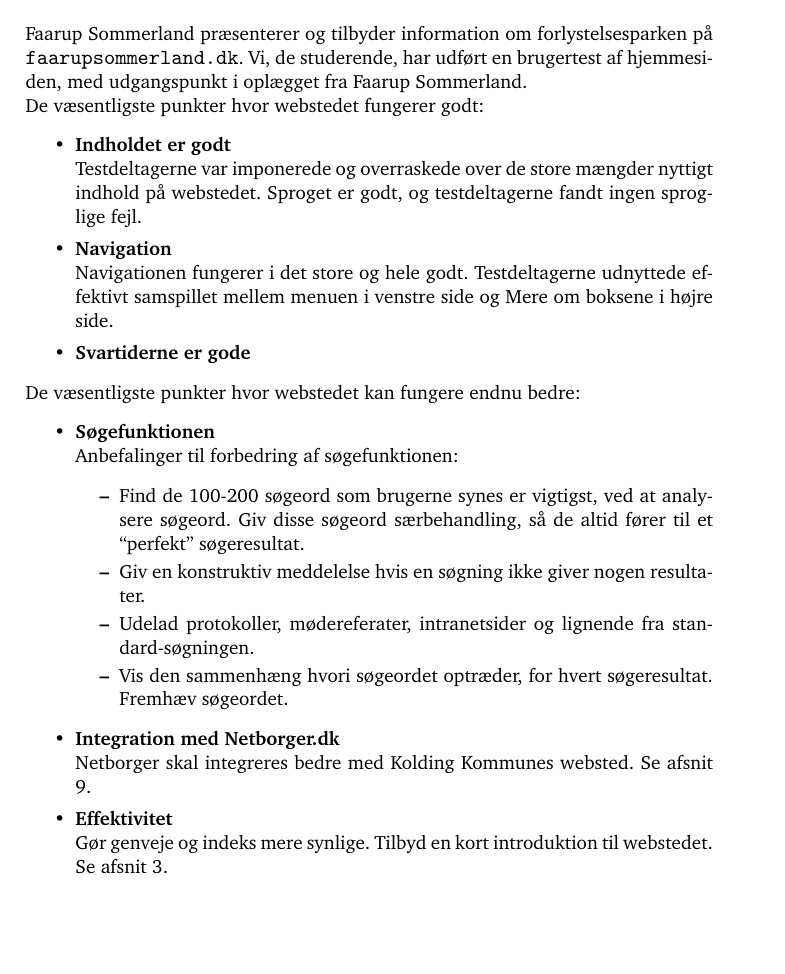
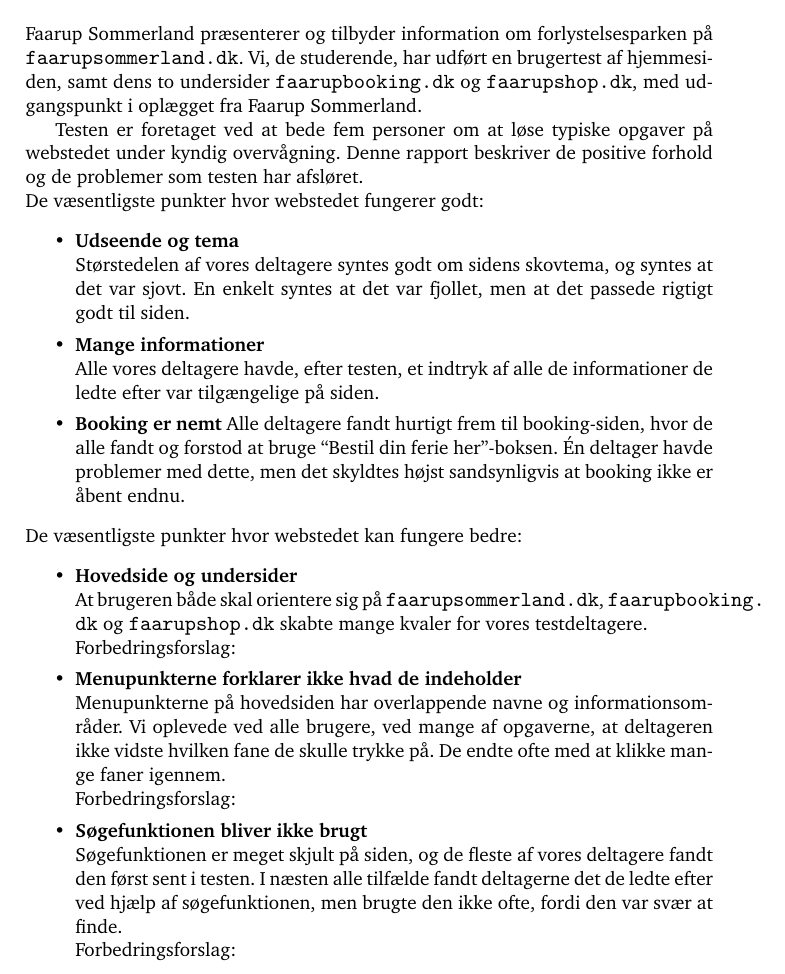
Before and after one commit to kayloos/HCI, a LaTeX document (oevelse6/document.tex): part of page 2 of 19, cut so that both start at the same text, the shorter picture padded with empty space. Compiled offline with pdfLaTeX.

Commit message:
LOLO RESUME

```diff
--- a/oevelse6/document.tex
+++ b/oevelse6/document.tex
@@ -87,41 +87,37 @@
 
 Faarup Sommerland præsenterer og tilbyder information om forlystelsesparken på
 \url{faarupsommerland.dk}. Vi, de studerende, har udført en brugertest af
-hjemmesiden, med udgangspunkt i oplægget fra Faarup Sommerland.
+hjemmesiden, samt dens to undersider \url{faarupbooking.dk} og \url{faarupshop.dk}, med udgangspunkt i oplægget fra Faarup Sommerland.
 
-%Kolding Kommune tilbyder information om kommunen på www.koldingkom.dk.
-%Webstedet blev lanceret i december 2002. DialogDesign  har gennemført en test
-%af brugervenlighed af webstedet den 12. og 13-03-2003.
-
-%Formålet med testen er at finde og beskrive problemer i dialogen
-%mellem typiske brugere og Kolding Kommunes websted, samt at foreslå
-%velgennemprøvede forbedringsforslag som løser de påpegede problemer.
-
-%Testen er foretaget ved at bede otte personer om at løse typiske
-%opgaver på webstedet under kyndig overvågning. Denne rapport beskriver de
-%positive forhold og de problemer som testen har afsløret.
+Testen er foretaget ved at bede fem personer om at løse typiske
+opgaver på webstedet under kyndig overvågning. Denne rapport beskriver de
+positive forhold og de problemer som testen har afsløret.
 
 \noindent De væsentligste punkter hvor webstedet fungerer godt:
 \begin{itemize}
-  \item \textbf{Indholdet er godt}\\ Testdeltagerne var imponerede og overraskede over de store mængder nyttigt indhold på webstedet. Sproget er godt, og testdeltagerne fandt ingen sproglige fejl.
-  \item \textbf{Navigation}\\ Navigationen fungerer i det store og hele godt. Testdeltagerne udnyttede effektivt samspillet mellem menuen i venstre side og Mere om boksene i højre side.
-  \item \textbf{Svartiderne er gode}
+  \item \textbf{Udseende og tema}\\
+  Størstedelen af vores deltagere syntes godt om sidens skovtema, og syntes at det var sjovt. En enkelt syntes at det var fjollet, men at det passede rigtigt godt til siden.
+  \item \textbf{Mange informationer}\\
+  Alle vores deltagere havde, efter testen, et indtryk af alle de informationer de ledte efter var tilgængelige på siden.
+  \item \textbf{Booking er nemt}
+  Alle deltagere fandt hurtigt frem til booking-siden, hvor de alle fandt og forstod at bruge ``Bestil din ferie her''-boksen. Én deltager havde problemer med dette, men det skyldtes højst sandsynligvis at booking ikke er åbent endnu.
 \end{itemize}
 
-\noindent De væsentligste punkter hvor webstedet kan fungere endnu bedre:
+\noindent De væsentligste punkter hvor webstedet kan fungere bedre:
 \begin{itemize}
-  \item \textbf{Søgefunktionen}\\
-  Anbefalinger til forbedring af søgefunktionen:
-  \begin{itemize}
-    \item Find de 100-200 søgeord som brugerne synes er vigtigst, ved at analysere søgeord. Giv disse søgeord særbehandling, så de altid fører til et ``perfekt'' søgeresultat.
-    \item Giv en konstruktiv meddelelse hvis en søgning ikke giver nogen resultater.
-    \item Udelad protokoller, mødereferater, intranetsider og lignende fra stan\-dard-søgningen.
-    \item Vis den sammenhæng hvori søgeordet optræder, for hvert søgeresultat. Fremhæv søgeordet.
-  \end{itemize}
-  \item \textbf{Integration med Netborger.dk}\\
-  Netborger skal integreres bedre med Kolding Kommunes websted. Se afsnit 9.
-  \item \textbf{Effektivitet}\\
-  Gør genveje og indeks mere synlige. Tilbyd en kort introduktion til webstedet. Se afsnit 3.
+  \item \textbf{Hovedside og undersider}\\
+  At brugeren både skal orientere sig på \url{faarupsommerland.dk}, \url{faarupbooking.dk} og \url{faarupshop.dk} skabte mange kvaler for vores testdeltagere. \\
+  Forbedringsforslag:
+
+  \item \textbf{Menupunkterne forklarer ikke hvad de indeholder}\\
+  Menupunkterne på hovedsiden har overlappende navne og informationsområder. Vi oplevede ved alle brugere, ved mange af opgaverne, at deltageren ikke vidste hvilken fane de skulle trykke på. De endte ofte med at klikke mange faner igennem.\\
+  Forbedringsforslag:
+
+  \item \textbf{Søgefunktionen bliver ikke brugt}\\
+  Søgefunktionen er meget skjult på siden, og de fleste af vores deltagere fandt den først sent i testen. I næsten alle tilfælde fandt deltagerne det de ledte efter ved hjælp af søgefunktionen, men brugte den ikke ofte, fordi den var svær at finde.\\
+  Forbedringsforslag:
+
+
 \end{itemize}
 
 \clearpage
```
